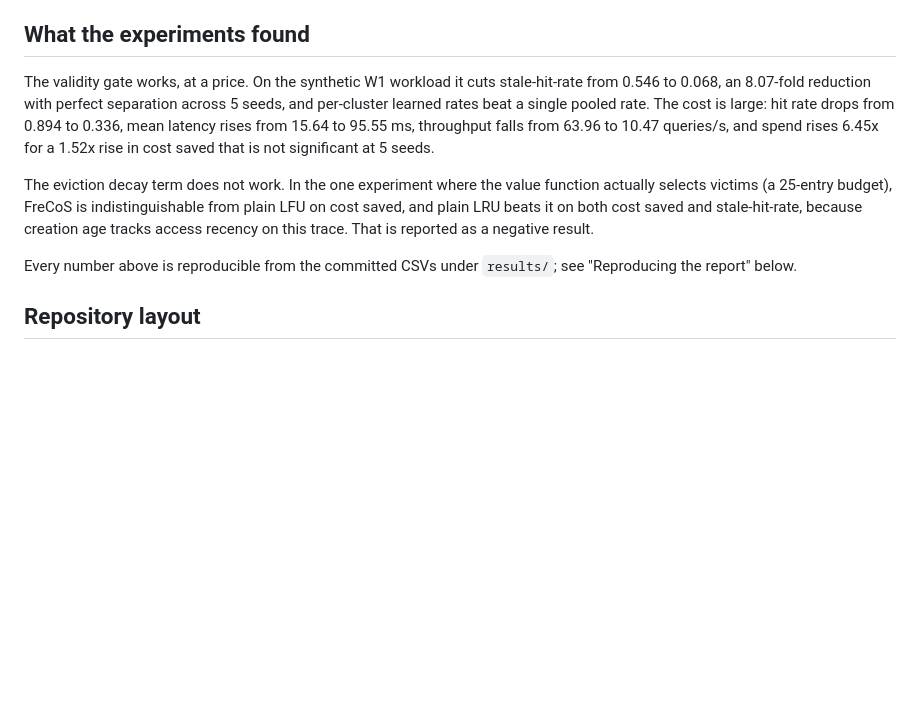
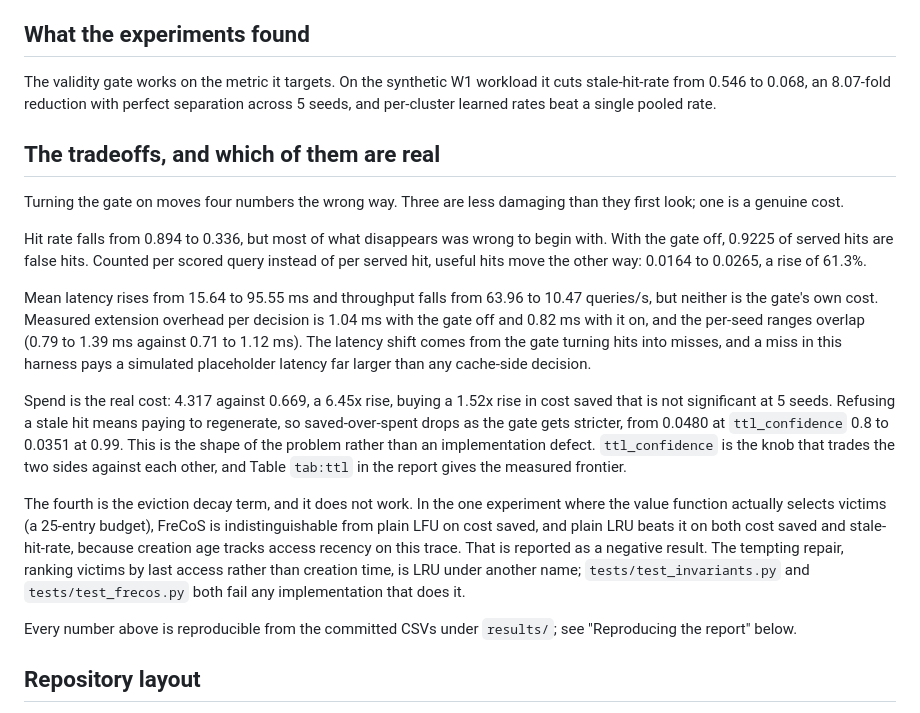
Before and after one commit to LiorLotan2/frecos, a Markdown page: README.md, the part around the change. GitHub-like rendering; blank space fills up the shorter version.

Commit message:
Separate the gate's real costs from its apparent ones in the README
The README listed the validity gate's costs flatly, which reads as four
regressions of equal weight. It now distinguishes the three that are
artifacts of the metric denominator or of the harness from the one that is
a genuine cost.

Hit rate falling from 0.894 to 0.336 is offset by useful hits per scored
query rising 61.3%, because 0.9225 of gate-off hits are false hits. The
latency and throughput regressions are not the gate's own cost: measured
extension overhead per decision is 1.04 ms with the gate off against
0.82 ms with it on, and the per-seed ranges overlap. Spend is the real
cost at 6.45x, and saved-over-spent falls monotonically as ttl_confidence
rises, which the report's TTL table already quantifies as a frontier.

The eviction negative result is unchanged, with the addition that ranking
victims by last access instead of creation time is LRU under another name
and is rejected by tests/test_invariants.py and tests/test_frecos.py.

Every figure quoted is a median over the 5 seeds in
results/ablation/results.csv and results/sweeps/ttl_confidence/results.csv.

Co-Authored-By: Claude Opus 5 <noreply@anthropic.com>

```diff
--- a/README.md
+++ b/README.md
@@ -7,17 +7,40 @@ eviction. It is a course project built on top of a pinned GPTCache fork; see
 
 ## What the experiments found
 
-The validity gate works, at a price. On the synthetic W1 workload it cuts stale-hit-rate
-from 0.546 to 0.068, an 8.07-fold reduction with perfect separation across 5 seeds, and
-per-cluster learned rates beat a single pooled rate. The cost is large: hit rate drops
-from 0.894 to 0.336, mean latency rises from 15.64 to 95.55 ms, throughput falls from
-63.96 to 10.47 queries/s, and spend rises 6.45x for a 1.52x rise in cost saved that is
-not significant at 5 seeds.
+The validity gate works on the metric it targets. On the synthetic W1 workload it cuts
+stale-hit-rate from 0.546 to 0.068, an 8.07-fold reduction with perfect separation across
+5 seeds, and per-cluster learned rates beat a single pooled rate.
 
-The eviction decay term does not work. In the one experiment where the value function
-actually selects victims (a 25-entry budget), FreCoS is indistinguishable from plain LFU
-on cost saved, and plain LRU beats it on both cost saved and stale-hit-rate, because
-creation age tracks access recency on this trace. That is reported as a negative result.
+## The tradeoffs, and which of them are real
+
+Turning the gate on moves four numbers the wrong way. Three are less damaging than they
+first look; one is a genuine cost.
+
+Hit rate falls from 0.894 to 0.336, but most of what disappears was wrong to begin with.
+With the gate off, 0.9225 of served hits are false hits. Counted per scored query instead
+of per served hit, useful hits move the other way: 0.0164 to 0.0265, a rise of 61.3%.
+
+Mean latency rises from 15.64 to 95.55 ms and throughput falls from 63.96 to 10.47
+queries/s, but neither is the gate's own cost. Measured extension overhead per decision is
+1.04 ms with the gate off and 0.82 ms with it on, and the per-seed ranges overlap
+(0.79 to 1.39 ms against 0.71 to 1.12 ms). The latency shift comes from the gate turning
+hits into misses, and a miss in this harness pays a simulated placeholder latency far
+larger than any cache-side decision.
+
+Spend is the real cost: 4.317 against 0.669, a 6.45x rise, buying a 1.52x rise in cost
+saved that is not significant at 5 seeds. Refusing a stale hit means paying to regenerate,
+so saved-over-spent drops as the gate gets stricter, from 0.0480 at `ttl_confidence` 0.8
+to 0.0351 at 0.99. This is the shape of the problem rather than an implementation defect.
+`ttl_confidence` is the knob that trades the two sides against each other, and Table
+`tab:ttl` in the report gives the measured frontier.
+
+The fourth is the eviction decay term, and it does not work. In the one experiment where
+the value function actually selects victims (a 25-entry budget), FreCoS is
+indistinguishable from plain LFU on cost saved, and plain LRU beats it on both cost saved
+and stale-hit-rate, because creation age tracks access recency on this trace. That is
+reported as a negative result. The tempting repair, ranking victims by last access rather
+than creation time, is LRU under another name; `tests/test_invariants.py` and
+`tests/test_frecos.py` both fail any implementation that does it.
 
 Every number above is reproducible from the committed CSVs under `results/`; see
 "Reproducing the report" below.
```
